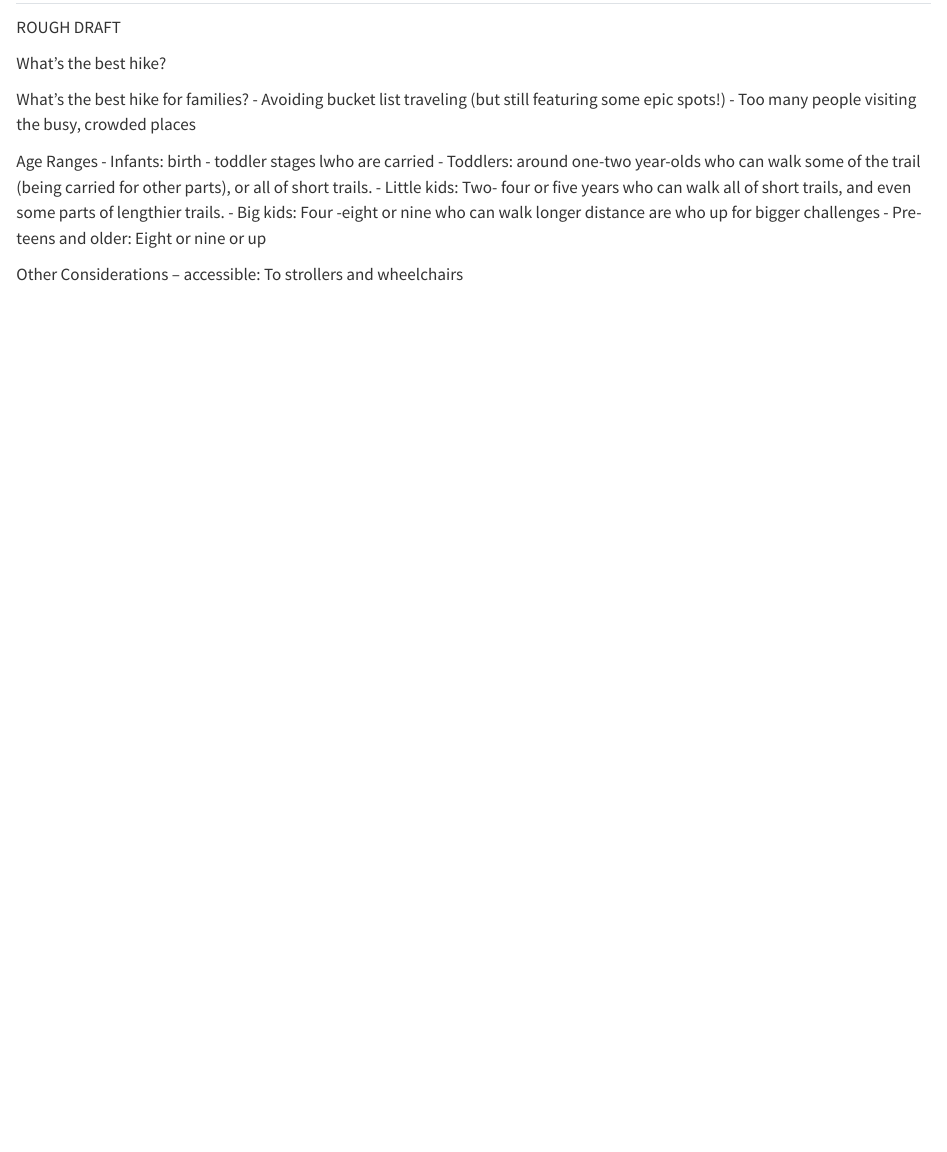
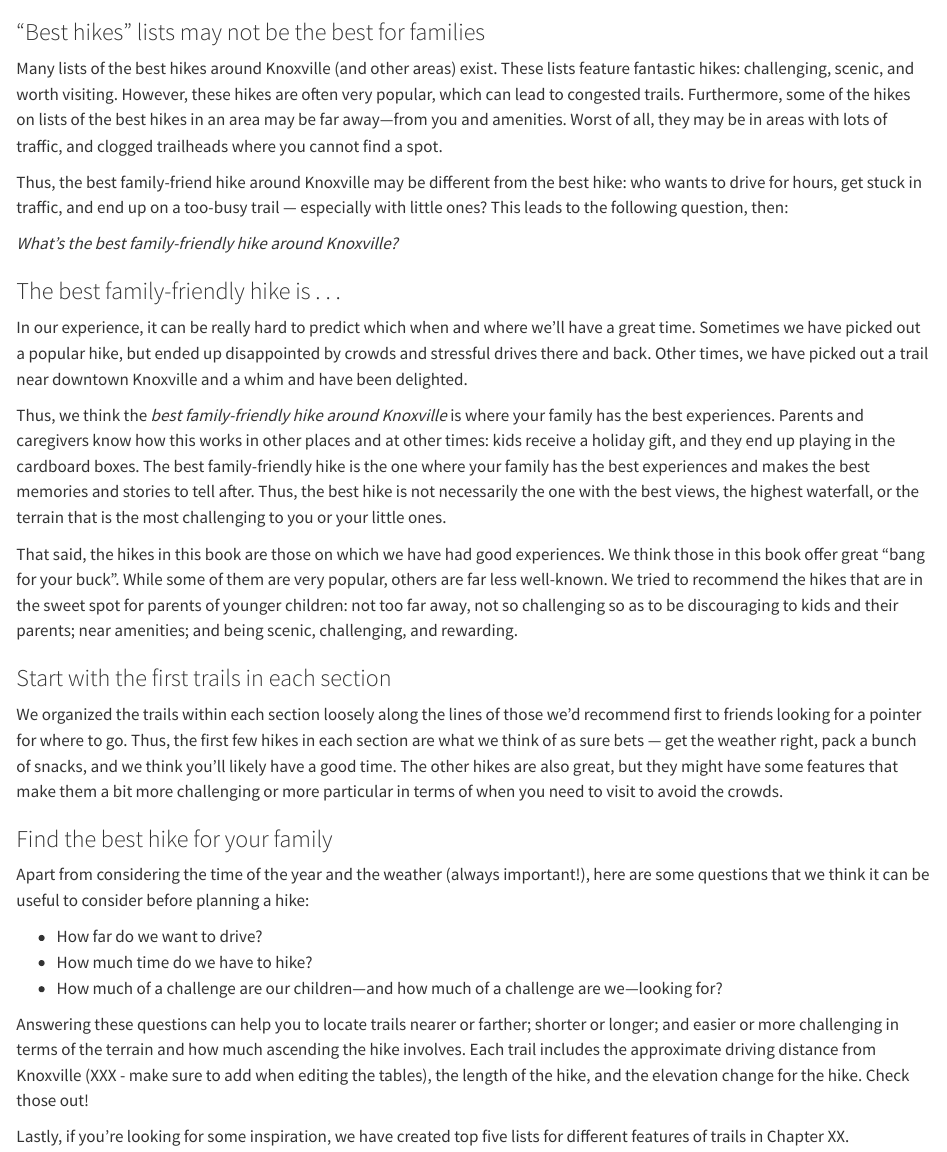
Before and after one commit to jrosen48/lkba-quarto, a Quarto document (AAA - Finding_a_Hike.qmd): the page in a window 1100 px wide, from 60 px down. Rendered offline with R 4.5, knitr and Pandoc in place of Quarto, with nearby package versions.

Commit message:
Update AAA - Finding_a_Hike.qmd

```diff
--- a/AAA - Finding_a_Hike.qmd
+++ b/AAA - Finding_a_Hike.qmd
@@ -2,13 +2,32 @@
 
-ROUGH DRAFT
+### “Best hikes” lists may not be the best for families
 
-What's the best hike?
+Many lists of the best hikes around Knoxville (and other areas) exist. These lists feature fantastic hikes: challenging, scenic, and worth visiting. However, these hikes are often very popular, which can lead to congested trails. Furthermore, some of the hikes on lists of the best hikes in an area may be far away—from you and amenities. Worst of all, they may be in areas with lots of traffic, and clogged trailheads where you cannot find a spot.
 
-What's the best hike for families?
-- Avoiding bucket list traveling (but still featuring some epic spots!) - Too many people visiting the busy, crowded places
+Thus, the best family-friend hike around Knoxville may be different from the best hike: who wants to drive for hours, get stuck in traffic, and end up on a too-busy trail — especially with little ones? This leads to the following question, then:
 
-Age Ranges - Infants: birth - toddler stages lwho are carried - Toddlers: around one-two year-olds who can walk some of the trail (being carried for other parts), or all of short trails.
-- Little kids: Two- four or five years who can walk all of short trails, and even some parts of lengthier trails.
-- Big kids: Four -eight or nine who can walk longer distance are who up for bigger challenges - Pre-teens and older: Eight or nine or up
+*What’s the best family-friendly hike around Knoxville?*
 
-Other Considerations -- accessible: To strollers and wheelchairs
+### The best family-friendly hike is . . .
+
+In our experience, it can be really hard to predict which when and where we’ll have a great time. Sometimes we have picked out a popular hike, but ended up disappointed by crowds and stressful drives there and back. Other times, we have picked out a trail near downtown Knoxville and a whim and have been delighted.
+
+Thus, we think the *best family-friendly hike around Knoxville* is where your family has the best experiences. Parents and caregivers know how this works in other places and at other times: kids receive a holiday gift, and they end up playing in the cardboard boxes. The best family-friendly hike is the one where your family has the best experiences and makes the best memories and stories to tell after. Thus, the best hike is not necessarily the one with the best views, the highest waterfall, or the terrain that is the most challenging to you or your little ones.
+
+That said, the hikes in this book are those on which we have had good experiences. We think those in this book offer great “bang for your buck”. While some of them are very popular, others are far less well-known. We tried to recommend the hikes that are in the sweet spot for parents of younger children: not too far away, not so challenging so as to be discouraging to kids and their parents; near amenities; and being scenic, challenging, and rewarding.
+
+### Start with the first trails in each section
+
+We organized the trails within each section loosely along the lines of those we’d recommend first to friends looking for a pointer for where to go. Thus, the first few hikes in each section are what we think of as sure bets — get the weather right, pack a bunch of snacks, and we think you’ll likely have a good time. The other hikes are also great, but they might have some features that make them a bit more challenging or more particular in terms of when you need to visit to avoid the crowds.
+
+### Find the best hike for your family
+
+Apart from considering the time of the year and the weather (always important!), here are some questions that we think it can be useful to consider before planning a hike:
+
+- How far do we want to drive?
+- How much time do we have to hike?
+- How much of a challenge are our children—and how much of a challenge are we—looking for?
+
+Answering these questions can help you to locate trails nearer or farther; shorter or longer; and easier or more challenging in terms of the terrain and how much ascending the hike involves. Each trail includes the approximate driving distance from Knoxville (XXX - make sure to add when editing the tables), the length of the hike, and the elevation change for the hike. Check those out!
+
+Lastly, if you’re looking for some inspiration, we have created top five lists for different features of trails in Chapter XX.
```
Also changed, not shown: AAA - Finding_a_Hike.qmd (2 more changed lines).
